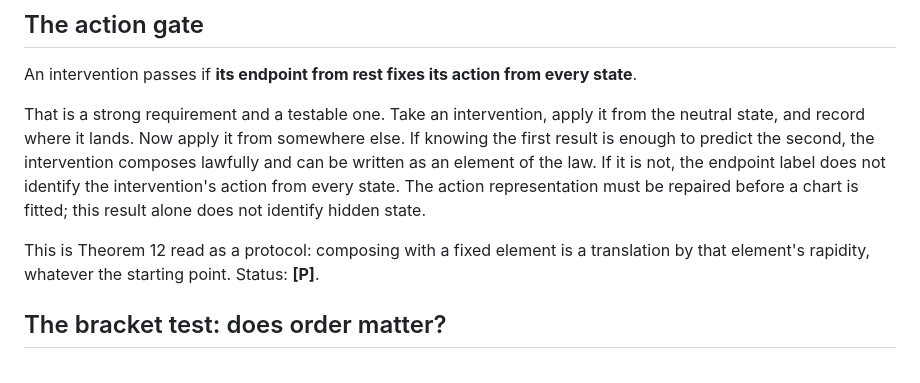
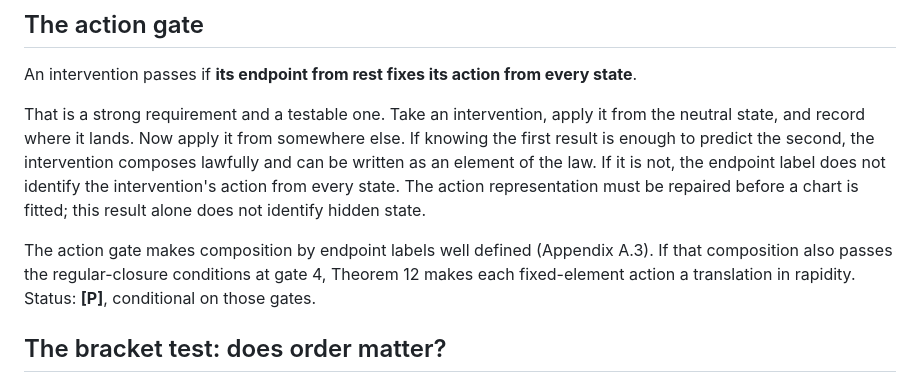
Before and after one commit to thantiklermcirony/bounded-observer, a Markdown page: docs/3-action.md, the part around the change. Drawn GitHub-style.

Commit message:
Separate action gate from rapidity representation

```diff
--- a/docs/3-action.md
+++ b/docs/3-action.md
@@ -16,8 +16,9 @@ written as an element of the law. If it is not, the endpoint label does not iden
 intervention's action from every state. The action representation must be repaired before a
 chart is fitted; this result alone does not identify hidden state.
 
-This is Theorem 12 read as a protocol: composing with a fixed element is a translation by that
-element's rapidity, whatever the starting point. Status: **[P]**.
+The action gate makes composition by endpoint labels well defined (Appendix A.3). If that
+composition also passes the regular-closure conditions at gate 4, Theorem 12 makes each
+fixed-element action a translation in rapidity. Status: **[P]**, conditional on those gates.
 
 ## The bracket test: does order matter?
 
```
